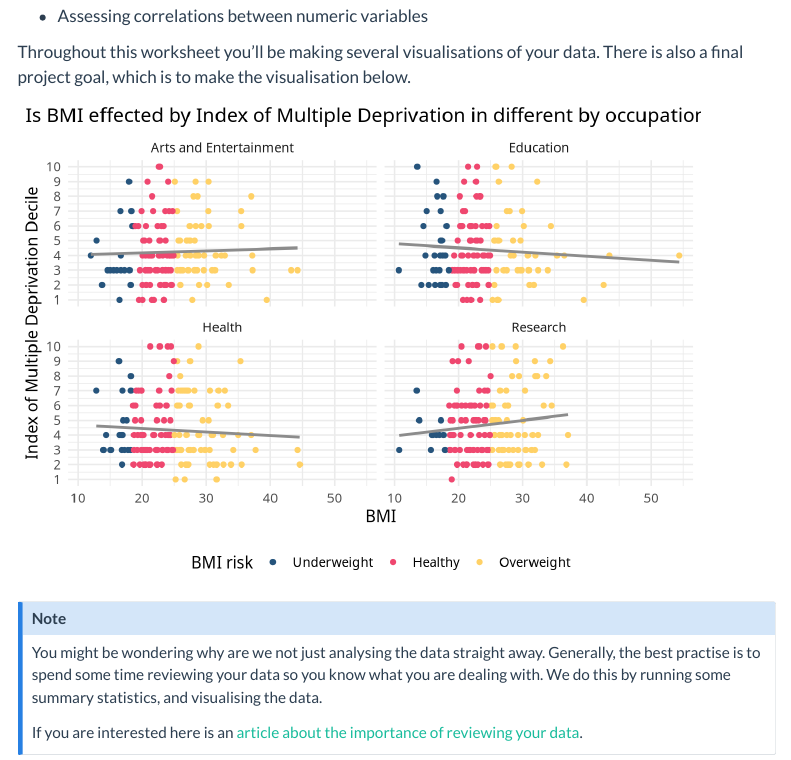
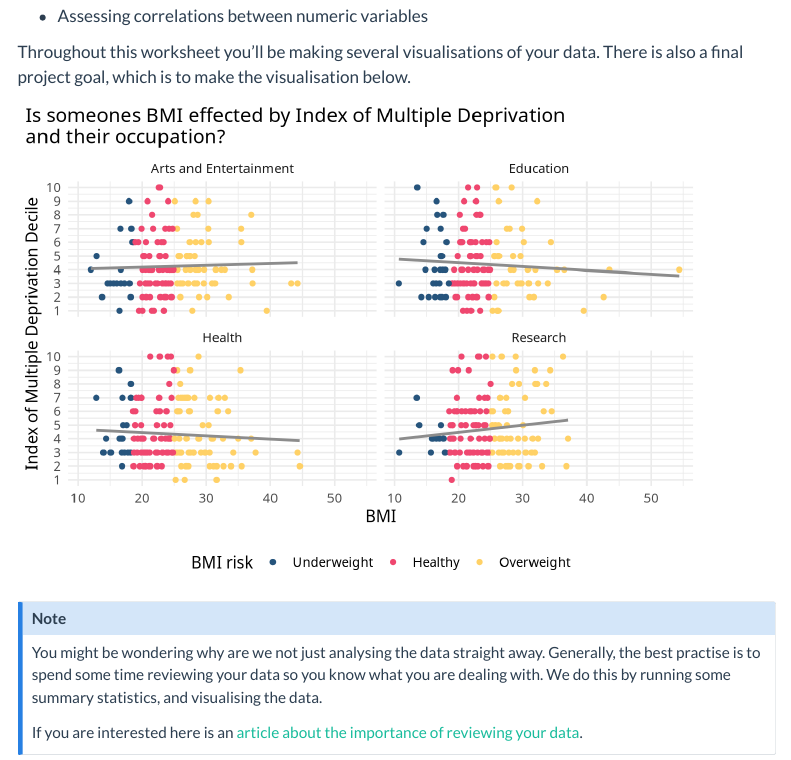
Before and after one commit to saqibsafdar11/DSL-Website, a Quarto document (R_dissertation_3_exploring_using_visualisation.qmd): the page in a window 1100 px wide, from 500 px down. Rendered offline with R 4.5, knitr and Pandoc in place of Quarto, with nearby package versions; code that draws random numbers runs with fixed seeds of ours; menus at the side of the page are left out.

Commit message:
adjust final plot

```diff
--- a/R_dissertation_3_exploring_using_visualisation.qmd
+++ b/R_dissertation_3_exploring_using_visualisation.qmd
@@ -63,7 +63,7 @@ final_plot <- health_occupation %>%
   facet_wrap(vars(occupation)) +
   scale_colour_manual(values = c('#26547c','#ef476f','#ffd166')) +
   scale_y_continuous(breaks = seq(1,10,1)) +
-  labs(title = "Is BMI effected by Index of Multiple Deprivation in different by occupations? ",
+  labs(title = "Is someones BMI effected by Index of Multiple Deprivation\nand their occupation?",
        y = "Index of Multiple Deprivation Decile", x = "BMI",
        colour = "BMI risk") +
   theme_minimal(base_size = 12, base_family = "Avenir") +
```
Also changed, not shown: 11 other files.
